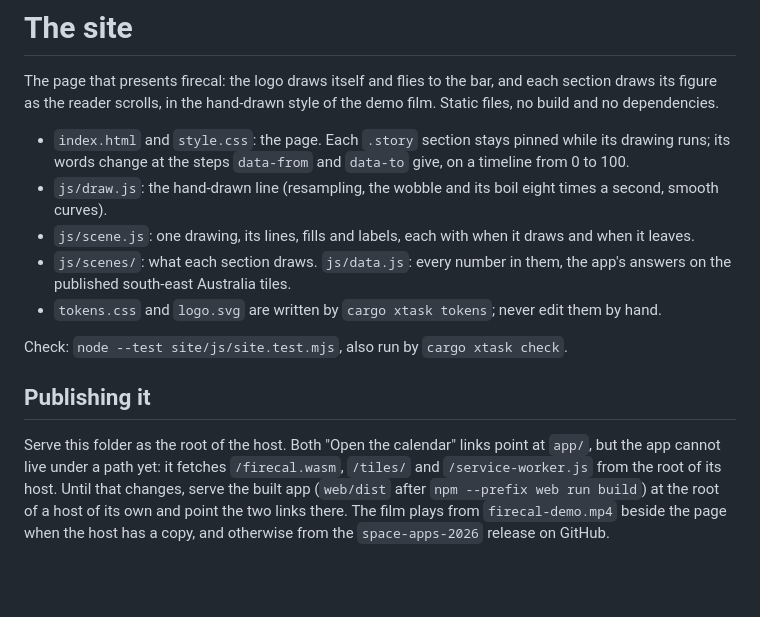
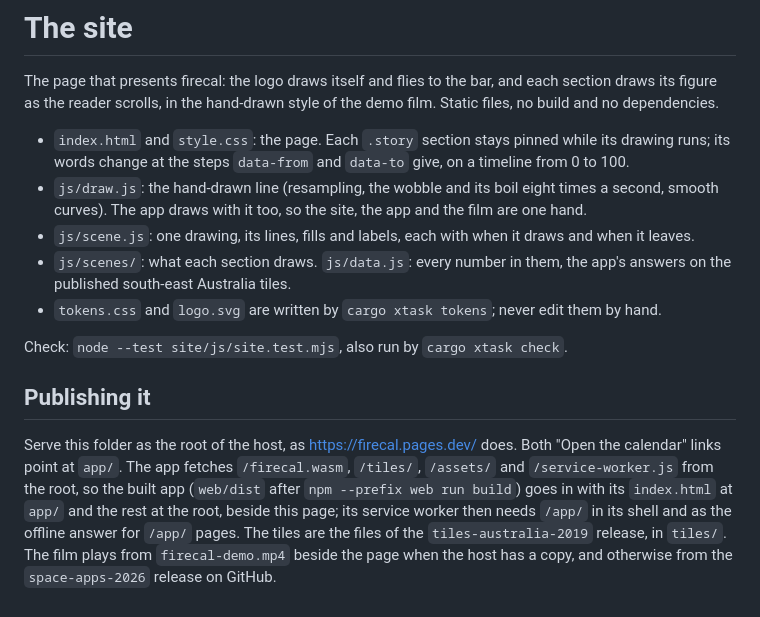
Before and after one commit to ammeuy/firecal, a Markdown page: site/README.md, the part around the change. Drawn GitHub-style; blank space fills up the shorter version.

```diff
--- a/site/README.md
+++ b/site/README.md
@@ -5,7 +5,8 @@ the reader scrolls, in the hand-drawn style of the demo film. Static files, no b
 
 - `index.html` and `style.css`: the page. Each `.story` section stays pinned while its drawing runs; its words
   change at the steps `data-from` and `data-to` give, on a timeline from 0 to 100.
-- `js/draw.js`: the hand-drawn line (resampling, the wobble and its boil eight times a second, smooth curves).
+- `js/draw.js`: the hand-drawn line (resampling, the wobble and its boil eight times a second, smooth curves). The
+  app draws with it too, so the site, the app and the film are one hand.
 - `js/scene.js`: one drawing, its lines, fills and labels, each with when it draws and when it leaves.
 - `js/scenes/`: what each section draws. `js/data.js`: every number in them, the app's answers on the published
   south-east Australia tiles.
@@ -15,8 +16,9 @@ Check: `node --test site/js/site.test.mjs`, also run by `cargo xtask check`.
 
 ## Publishing it
 
-Serve this folder as the root of the host. Both "Open the calendar" links point at `app/`, but the app cannot live
-under a path yet: it fetches `/firecal.wasm`, `/tiles/` and `/service-worker.js` from the root of its host. Until
-that changes, serve the built app (`web/dist` after `npm --prefix web run build`) at the root of a host of its own
-and point the two links there. The film plays from `firecal-demo.mp4` beside the page when the host has a copy, and
-otherwise from the `space-apps-2026` release on GitHub.
+Serve this folder as the root of the host, as https://firecal.pages.dev/ does. Both "Open the calendar" links point
+at `app/`. The app fetches `/firecal.wasm`, `/tiles/`, `/assets/` and `/service-worker.js` from the root, so the built
+app (`web/dist` after `npm --prefix web run build`) goes in with its `index.html` at `app/` and the rest at the root,
+beside this page; its service worker then needs `/app/` in its shell and as the offline answer for `/app/` pages.
+The tiles are the files of the `tiles-australia-2019` release, in `tiles/`. The film plays from `firecal-demo.mp4`
+beside the page when the host has a copy, and otherwise from the `space-apps-2026` release on GitHub.
```
Also changed, not shown: README.md (+19 -10 lines), docs/calendar-south-east-australia.png.
